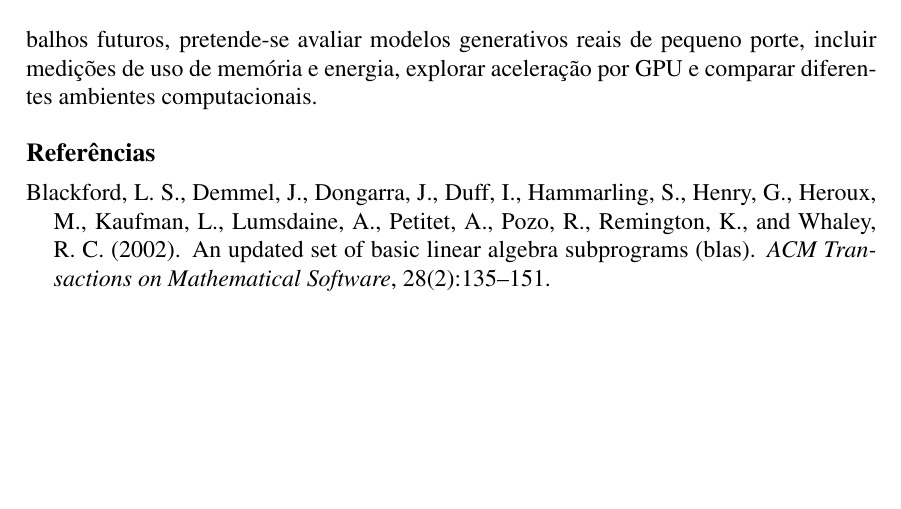
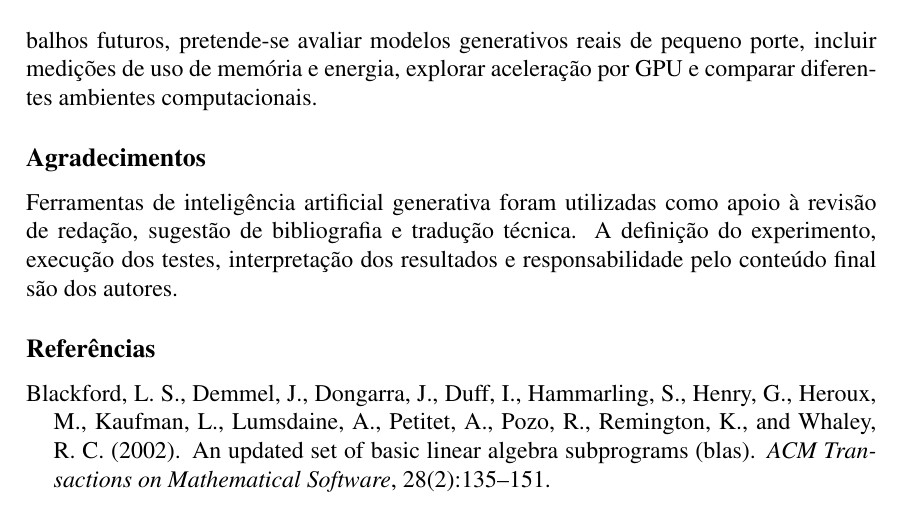
Before and after one commit to biagalindoo/artigo-ia-generativa-hpc, a LaTeX paper (paper/main.tex): part of page 8 of 9, cut so that both start at the same text, the shorter picture padded with empty space. Compiled offline with pdfLaTeX.

Commit message:
Atualizacoes nos agradecimentos

```diff
--- a/paper/main.tex
+++ b/paper/main.tex
@@ -41,6 +41,10 @@ Sistemas de IA generativa dependem fortemente de operações matriciais e tensor
 \input{sections/06-discussao}
 \input{sections/07-conclusao}
 
+\section*{Agradecimentos}
+
+Ferramentas de inteligência artificial generativa foram utilizadas como apoio à revisão de redação, sugestão de bibliografia e tradução técnica. A definição do experimento, execução dos testes, interpretação dos resultados e responsabilidade pelo conteúdo final são dos autores.
+
 \bibliographystyle{sbc}
 \bibliography{references}
 
```
